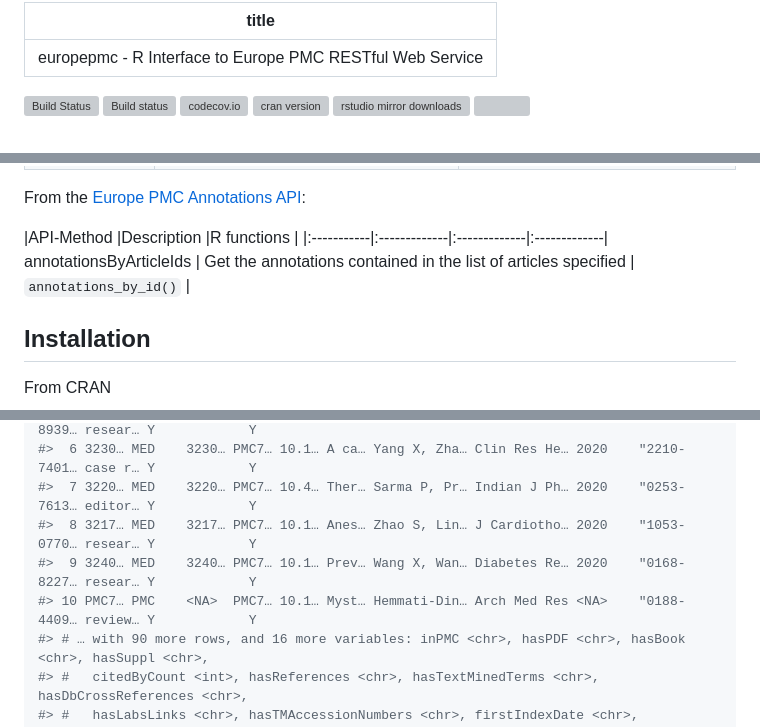
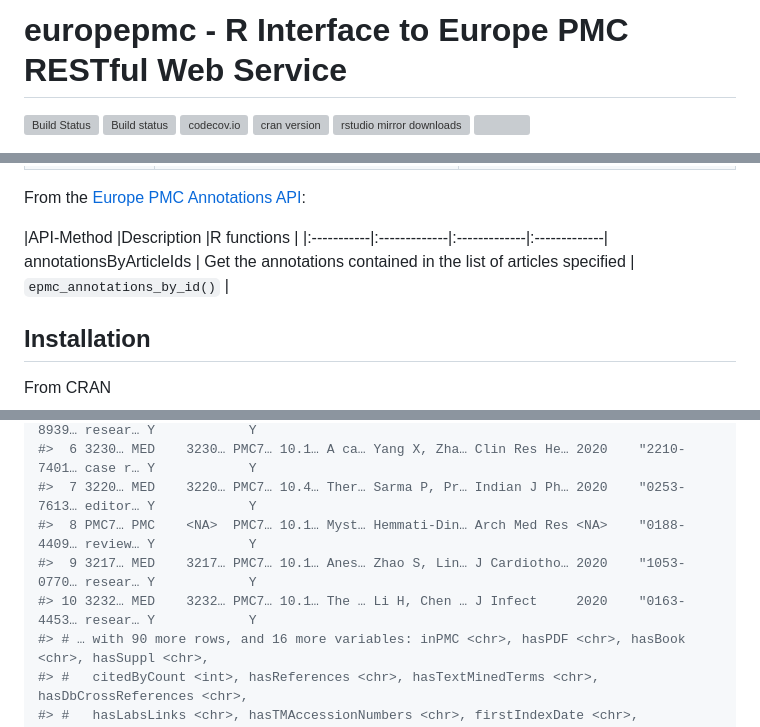
Before and after one commit to ropensci/europepmc, a Markdown page: README.md, 3 parts joined by grey strips. Rendered like a GitHub page; grey boxes are pictures that could not be loaded.

Commit message:
fix github md rendering

```diff
--- a/README.md
+++ b/README.md
@@ -1,6 +1,5 @@
----
-title: "europepmc - R Interface to Europe PMC RESTful Web Service"
----
+europepmc - R Interface to Europe PMC RESTful Web Service
+===
 
 
 
@@ -45,7 +44,7 @@ From the [Europe PMC Annotations API](https://europepmc.org/AnnotationsApi):
 
 |API-Method     |Description |R functions |
 |:-----------|:-------------|:-------------|:-------------|
-annotationsByArticleIds | Get the annotations contained in the list of articles specified | `annotations_by_id()` |
+annotationsByArticleIds | Get the annotations contained in the list of articles specified | `epmc_annotations_by_id()` |
 
 ## Installation
 
@@ -91,9 +90,9 @@ europepmc::epmc_search(query = '"2019-nCoV" OR "2019nCoV"')
 #>  5 3203… MED    3203… PMC7… 10.1… Coro… Bonilla-Ald… Travel Med … 2020    "1477-8939… resear… Y            Y
 #>  6 3230… MED    3230… PMC7… 10.1… A ca… Yang X, Zha… Clin Res He… 2020    "2210-7401… case r… Y            Y
 #>  7 3220… MED    3220… PMC7… 10.4… Ther… Sarma P, Pr… Indian J Ph… 2020    "0253-7613… editor… Y            Y
-#>  8 3217… MED    3217… PMC7… 10.1… Anes… Zhao S, Lin… J Cardiotho… 2020    "1053-0770… resear… Y            Y
-#>  9 3240… MED    3240… PMC7… 10.1… Prev… Wang X, Wan… Diabetes Re… 2020    "0168-8227… resear… Y            Y
-#> 10 PMC7… PMC    <NA>  PMC7… 10.1… Myst… Hemmati-Din… Arch Med Res <NA>    "0188-4409… review… Y            Y
+#>  8 PMC7… PMC    <NA>  PMC7… 10.1… Myst… Hemmati-Din… Arch Med Res <NA>    "0188-4409… review… Y            Y
+#>  9 3217… MED    3217… PMC7… 10.1… Anes… Zhao S, Lin… J Cardiotho… 2020    "1053-0770… resear… Y            Y
+#> 10 3232… MED    3232… PMC7… 10.1… The … Li H, Chen … J Infect     2020    "0163-4453… resear… Y            Y
 #> # … with 90 more rows, and 16 more variables: inPMC <chr>, hasPDF <chr>, hasBook <chr>, hasSuppl <chr>,
 #> #   citedByCount <int>, hasReferences <chr>, hasTextMinedTerms <chr>, hasDbCrossReferences <chr>,
 #> #   hasLabsLinks <chr>, hasTMAccessionNumbers <chr>, firstIndexDate <chr>, firstPublicationDate <chr>,
```
Also changed, not shown: inst/image/unnamed-chunk-4-1.png, 1 other file.
